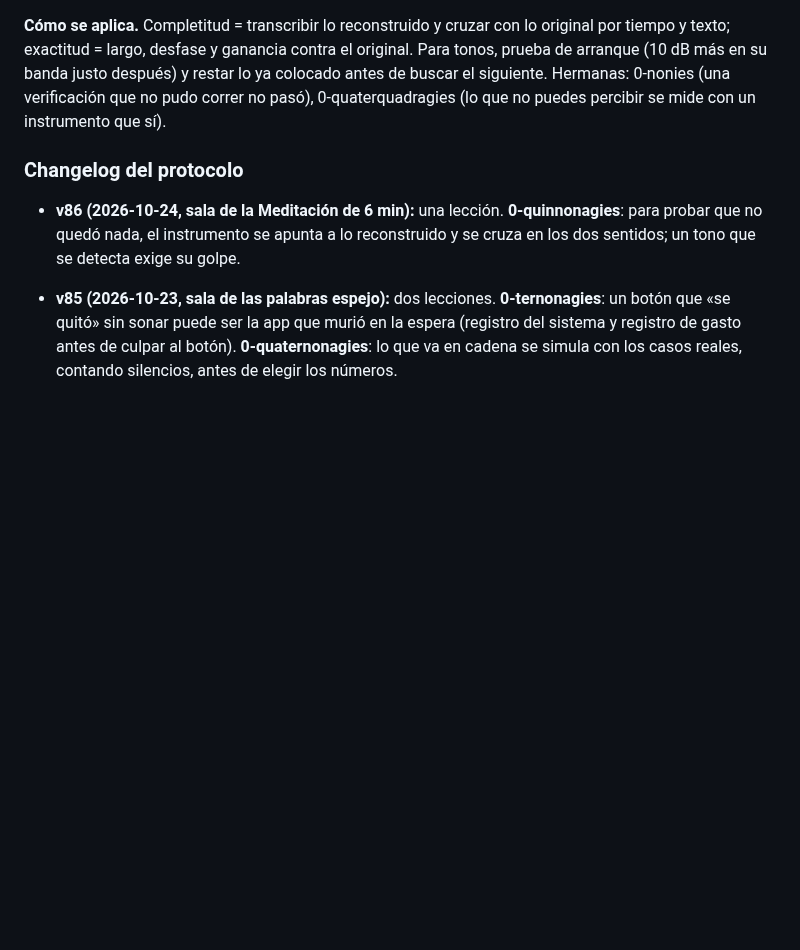
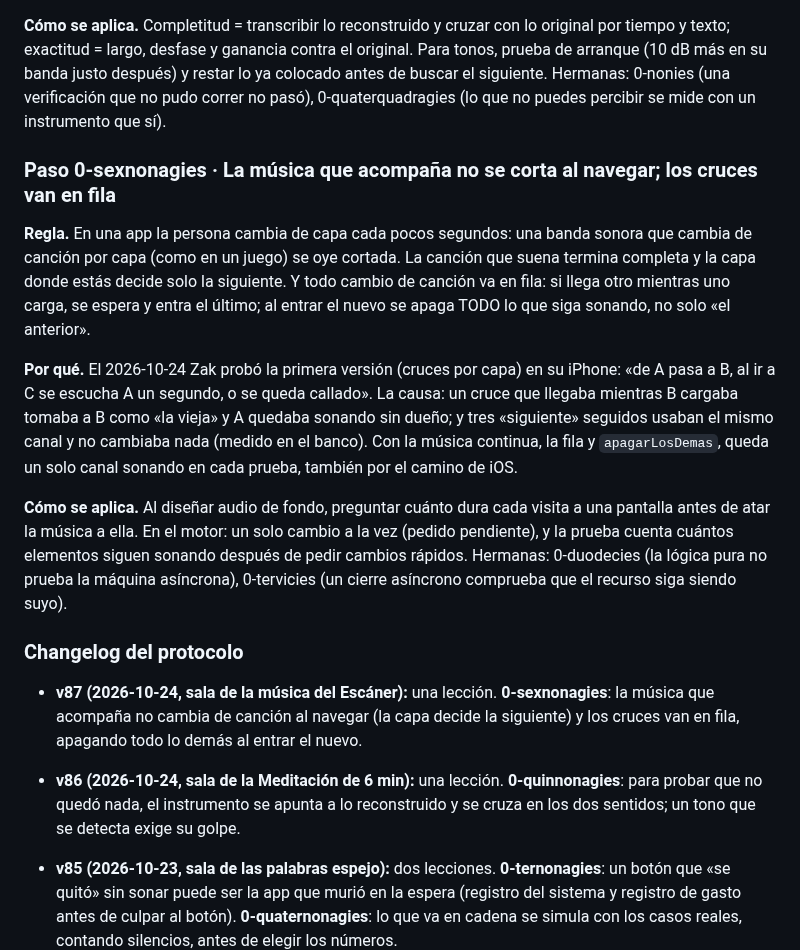
Before and after one commit to ZakHaarSolar/rsv-admin, a Markdown page: CLAUDE_lecciones.md, the part around the change. Drawn GitHub-style; blank space fills up the shorter version.

Commit message:
Lección 0-sexnonagies: la música que acompaña no se corta al navegar y los cruces van en fila (protocolo v87, sala de la música del Escáner)
Co-Authored-By: Claude Opus 5.5 <noreply@anthropic.com>

```diff
--- a/CLAUDE_lecciones.md
+++ b/CLAUDE_lecciones.md
@@ -2056,7 +2056,28 @@ largo, desfase y ganancia contra el original. Para tonos, prueba de arranque (10
 restar lo ya colocado antes de buscar el siguiente. Hermanas: 0-nonies (una verificación que no pudo correr no pasó),
 0-quaterquadragies (lo que no puedes percibir se mide con un instrumento que sí).
 
+### Paso 0-sexnonagies · La música que acompaña no se corta al navegar; los cruces van en fila
+
+**Regla.** En una app la persona cambia de capa cada pocos segundos: una banda sonora que cambia de canción por capa (como
+en un juego) se oye cortada. La canción que suena termina completa y la capa donde estás decide solo la siguiente. Y todo
+cambio de canción va en fila: si llega otro mientras uno carga, se espera y entra el último; al entrar el nuevo se apaga
+TODO lo que siga sonando, no solo «el anterior».
+
+**Por qué.** El 2026-10-24 Zak probó la primera versión (cruces por capa) en su iPhone: «de A pasa a B, al ir a C se
+escucha A un segundo, o se queda callado». La causa: un cruce que llegaba mientras B cargaba tomaba a B como «la vieja» y
+A quedaba sonando sin dueño; y tres «siguiente» seguidos usaban el mismo canal y no cambiaba nada (medido en el banco).
+Con la música continua, la fila y `apagarLosDemas`, queda un solo canal sonando en cada prueba, también por el camino de
+iOS.
+
+**Cómo se aplica.** Al diseñar audio de fondo, preguntar cuánto dura cada visita a una pantalla antes de atar la música a
+ella. En el motor: un solo cambio a la vez (pedido pendiente), y la prueba cuenta cuántos elementos siguen sonando después
+de pedir cambios rápidos. Hermanas: 0-duodecies (la lógica pura no prueba la máquina asíncrona), 0-tervicies (un cierre
+asíncrono comprueba que el recurso siga siendo suyo).
+
 ### Changelog del protocolo
+
+- **v87 (2026-10-24, sala de la música del Escáner):** una lección. **0-sexnonagies**: la música que acompaña no cambia
+  de canción al navegar (la capa decide la siguiente) y los cruces van en fila, apagando todo lo demás al entrar el nuevo.
 
 - **v86 (2026-10-24, sala de la Meditación de 6 min):** una lección. **0-quinnonagies**: para probar que no quedó nada,
   el instrumento se apunta a lo reconstruido y se cruza en los dos sentidos; un tono que se detecta exige su golpe.
```
